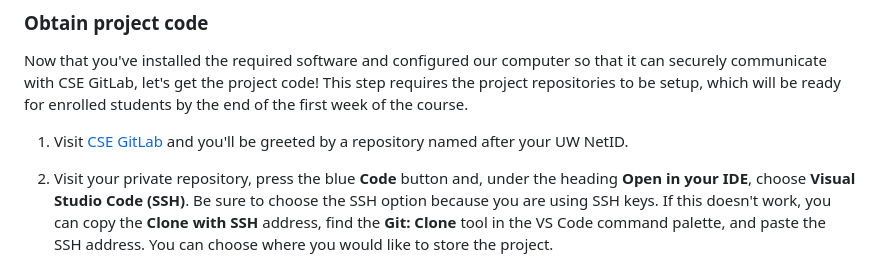
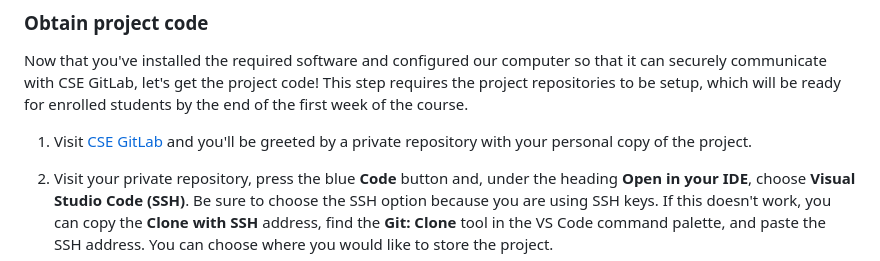
Before and after one commit to kevinlin1/huskymaps, a Markdown page: README.md, the part around the change. Rendered like a GitHub page.

Commit message:
README.md: Avoid specifying private repository naming scheme

```diff
--- a/README.md
+++ b/README.md
@@ -56,7 +56,7 @@ Your project code will be stored on CSE GitLab, a service provided by the Allen
 
 Now that you've installed the required software and configured our computer so that it can securely communicate with CSE GitLab, let's get the project code! This step requires the project repositories to be setup, which will be ready for enrolled students by the end of the first week of the course.
 
-1. Visit [CSE GitLab](https://gitlab.cs.washington.edu/) and you'll be greeted by a repository named after your UW NetID.
+1. Visit [CSE GitLab](https://gitlab.cs.washington.edu/) and you'll be greeted by a private repository with your personal copy of the project.
 
 1. Visit your private repository, press the blue **Code** button and, under the heading **Open in your IDE**, choose **Visual Studio Code (SSH)**. Be sure to choose the SSH option because you are using SSH keys. If this doesn't work, you can copy the **Clone with SSH** address, find the **Git: Clone** tool in the VS Code command palette, and paste the SSH address. You can choose where you would like to store the project.
 
```
